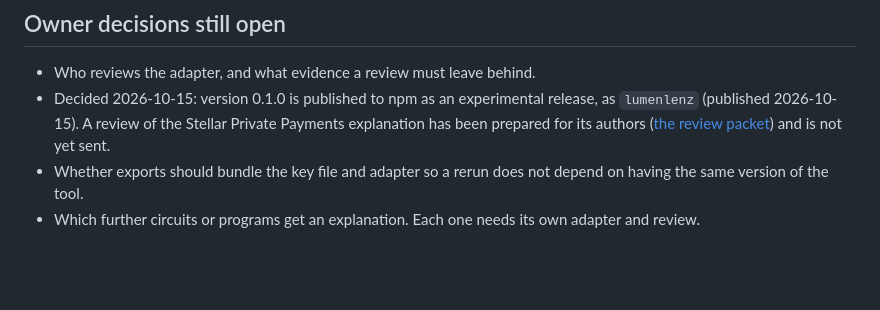
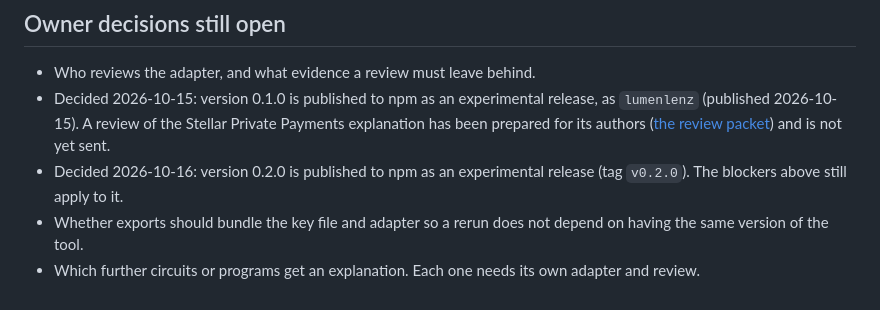
Before and after one commit to OGtev317/ZK-Proofscan, a Markdown page: docs/RELEASE_REVIEW.md, the part around the change. Drawn GitHub-style; blank space fills up the shorter version.

```diff
--- a/docs/RELEASE_REVIEW.md
+++ b/docs/RELEASE_REVIEW.md
@@ -82,6 +82,8 @@ the blockers below were cleared; the page says it is an unaudited prototype.
   release, as `lumenlenz` (published 2026-10-15). A review of the Stellar Private Payments explanation has been
   prepared for its authors ([the review packet](review/stellar-private-payments.md))
   and is not yet sent.
+- Decided 2026-10-16: version 0.2.0 is published to npm as an experimental
+  release (tag `v0.2.0`). The blockers above still apply to it.
 - Whether exports should bundle the key file and adapter so a rerun does not
   depend on having the same version of the tool.
 - Which further circuits or programs get an explanation. Each one needs its
```
Also changed, not shown: docs/HANDOFF.md (+24 -0 lines).
